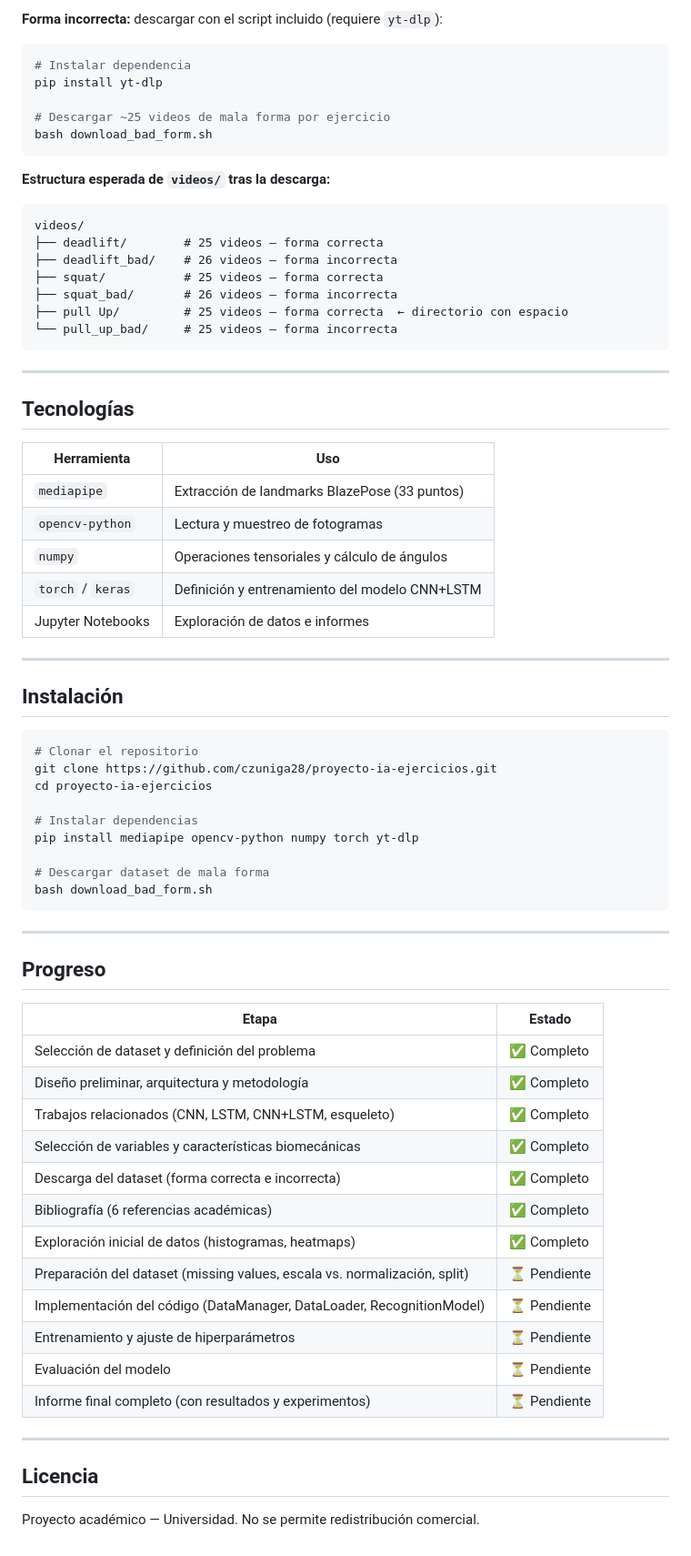
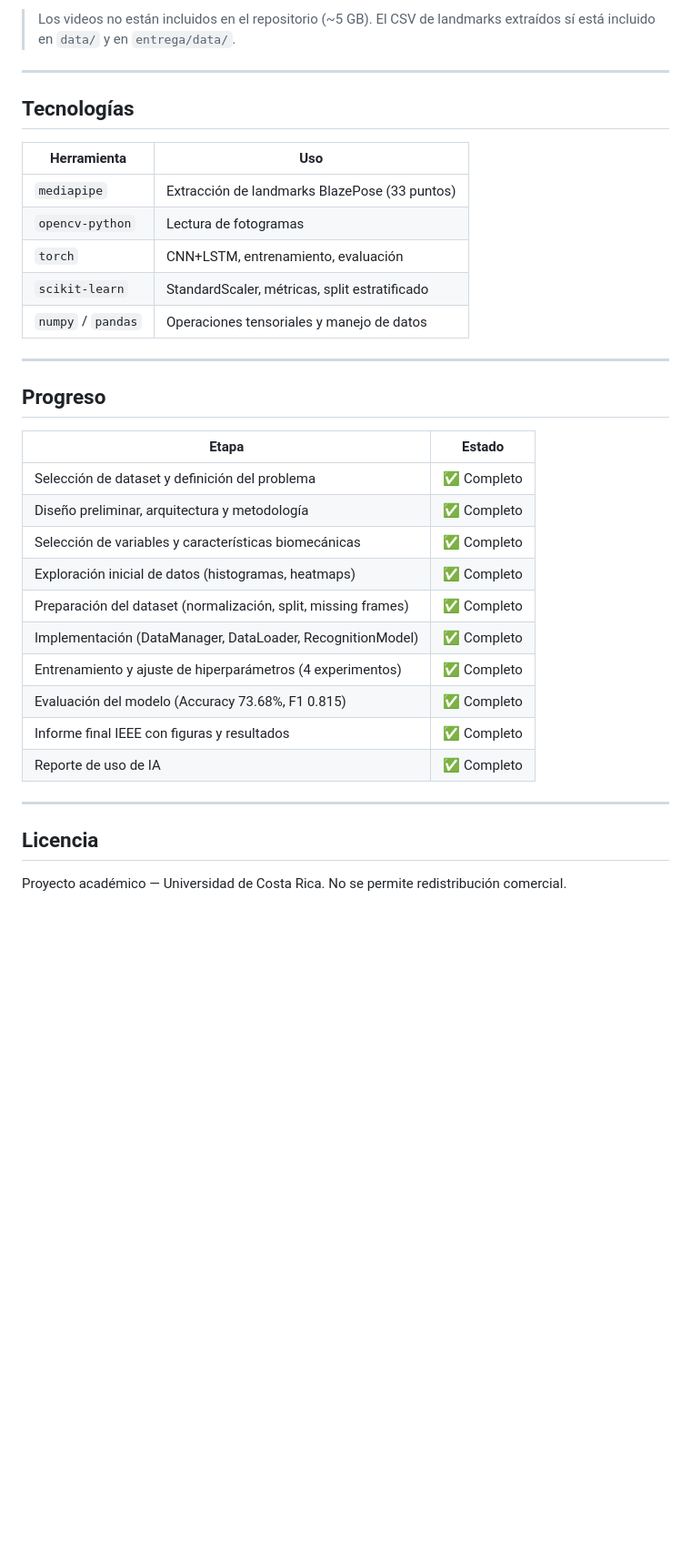
Before and after one commit to czuniga28/proyecto-ia-ejercicios, a Markdown page: README.md, the part around one of its changes. Shown at 91% size. Drawn GitHub-style; blank space fills up the shorter version.

````diff
--- a/README.md
+++ b/README.md
@@ -55,25 +96,5 @@ proyecto_ia/
 
-**Forma incorrecta:** descargar con el script incluido (requiere `yt-dlp`):
-
-```bash
-# Instalar dependencia
-pip install yt-dlp
-
-# Descargar ~25 videos de mala forma por ejercicio
-bash download_bad_form.sh
-```
-
-**Estructura esperada de `videos/` tras la descarga:**
-
-```
-videos/
-├── deadlift/        # 25 videos — forma correcta
-├── deadlift_bad/    # 26 videos — forma incorrecta
-├── squat/           # 25 videos — forma correcta
-├── squat_bad/       # 26 videos — forma incorrecta
-├── pull Up/         # 25 videos — forma correcta  ← directorio con espacio
-└── pull_up_bad/     # 25 videos — forma incorrecta
-```
+> Los videos no están incluidos en el repositorio (~5 GB). El CSV de landmarks extraídos sí está incluido en `data/` y en `entrega/data/`.
 
 ---
 
@@ -82,26 +103,10 @@ videos/
 | Herramienta | Uso |
 |-------------|-----|
 | `mediapipe` | Extracción de landmarks BlazePose (33 puntos) |
-| `opencv-python` | Lectura y muestreo de fotogramas |
-| `numpy` | Operaciones tensoriales y cálculo de ángulos |
-| `torch` / `keras` | Definición y entrenamiento del modelo CNN+LSTM |
-| Jupyter Notebooks | Exploración de datos e informes |
-
----
-
-## Instalación
-
-```bash
-# Clonar el repositorio
-git clone https://github.com/czuniga28/proyecto-ia-ejercicios.git
-cd proyecto-ia-ejercicios
-
-# Instalar dependencias
-pip install mediapipe opencv-python numpy torch yt-dlp
-
-# Descargar dataset de mala forma
-bash download_bad_form.sh
-```
+| `opencv-python` | Lectura de fotogramas |
+| `torch` | CNN+LSTM, entrenamiento, evaluación |
+| `scikit-learn` | StandardScaler, métricas, split estratificado |
+| `numpy` / `pandas` | Operaciones tensoriales y manejo de datos |
 
 ---
 
@@ -111,19 +116,17 @@ bash download_bad_form.sh
 |-------|--------|
 | Selección de dataset y definición del problema | ✅ Completo |
 | Diseño preliminar, arquitectura y metodología | ✅ Completo |
-| Trabajos relacionados (CNN, LSTM, CNN+LSTM, esqueleto) | ✅ Completo |
 | Selección de variables y características biomecánicas | ✅ Completo |
-| Descarga del dataset (forma correcta e incorrecta) | ✅ Completo |
-| Bibliografía (6 referencias académicas) | ✅ Completo |
 | Exploración inicial de datos (histogramas, heatmaps) | ✅ Completo |
-| Preparación del dataset (missing values, escala vs. normalización, split) | ⏳ Pendiente |
-| Implementación del código (DataManager, DataLoader, RecognitionModel) | ⏳ Pendiente |
-| Entrenamiento y ajuste de hiperparámetros | ⏳ Pendiente |
-| Evaluación del modelo | ⏳ Pendiente |
-| Informe final completo (con resultados y experimentos) | ⏳ Pendiente |
+| Preparación del dataset (normalización, split, missing frames) | ✅ Completo |
+| Implementación (DataManager, DataLoader, RecognitionModel) | ✅ Completo |
+| Entrenamiento y ajuste de hiperparámetros (4 experimentos) | ✅ Completo |
+| Evaluación del modelo (Accuracy 73.68%, F1 0.815) | ✅ Completo |
+| Informe final IEEE con figuras y resultados | ✅ Completo |
+| Reporte de uso de IA | ✅ Completo |
 
 ---
 
 ## Licencia
 
-Proyecto académico — Universidad. No se permite redistribución comercial.
+Proyecto académico — Universidad de Costa Rica. No se permite redistribución comercial.
````
Also changed, not shown: other parts of README.md (+57 -16 lines).
